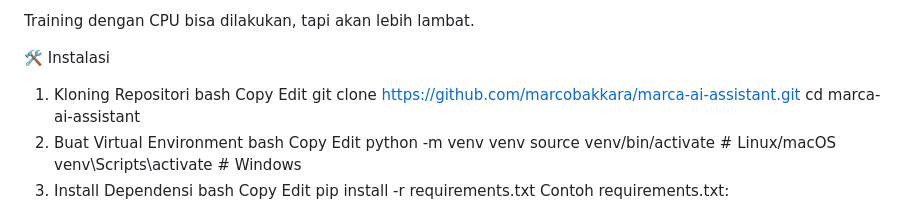
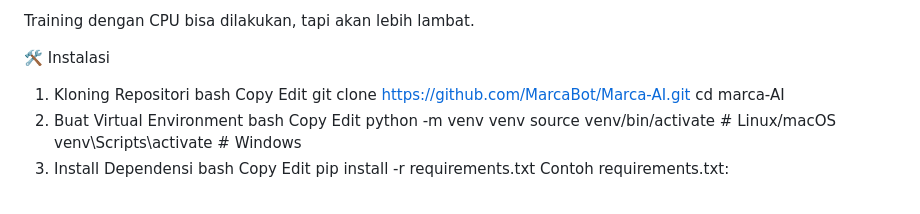
Before and after one commit to MarcaBot/Marca-AI, a Markdown page: README.md, the part around the change. Rendered like a GitHub page.

```diff
--- a/README.md
+++ b/README.md
@@ -87,8 +87,8 @@ Training dengan CPU bisa dilakukan, tapi akan lebih lambat.
 bash
 Copy
 Edit
-git clone https://github.com/marcobakkara/marca-ai-assistant.git
-cd marca-ai-assistant
+git clone https://github.com/MarcaBot/Marca-AI.git
+cd marca-AI
 2. Buat Virtual Environment
 bash
 Copy
```
